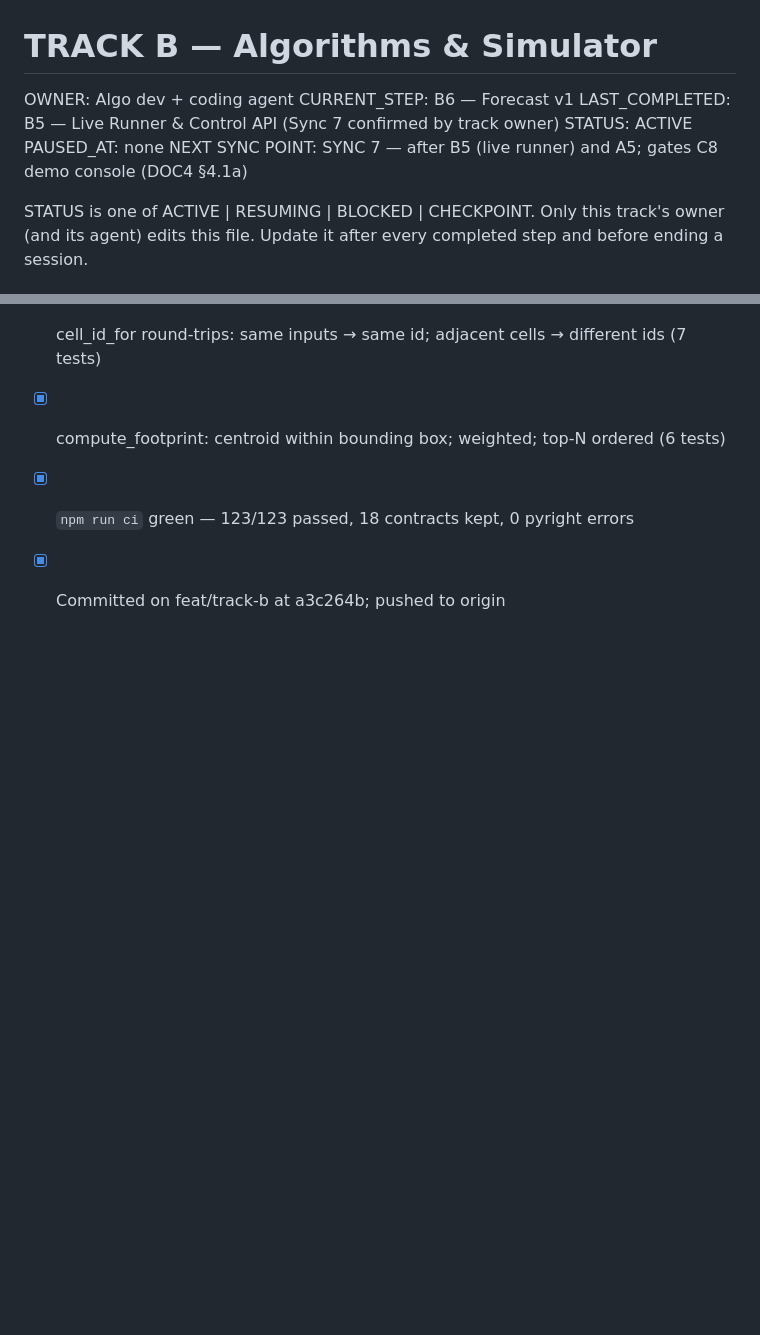
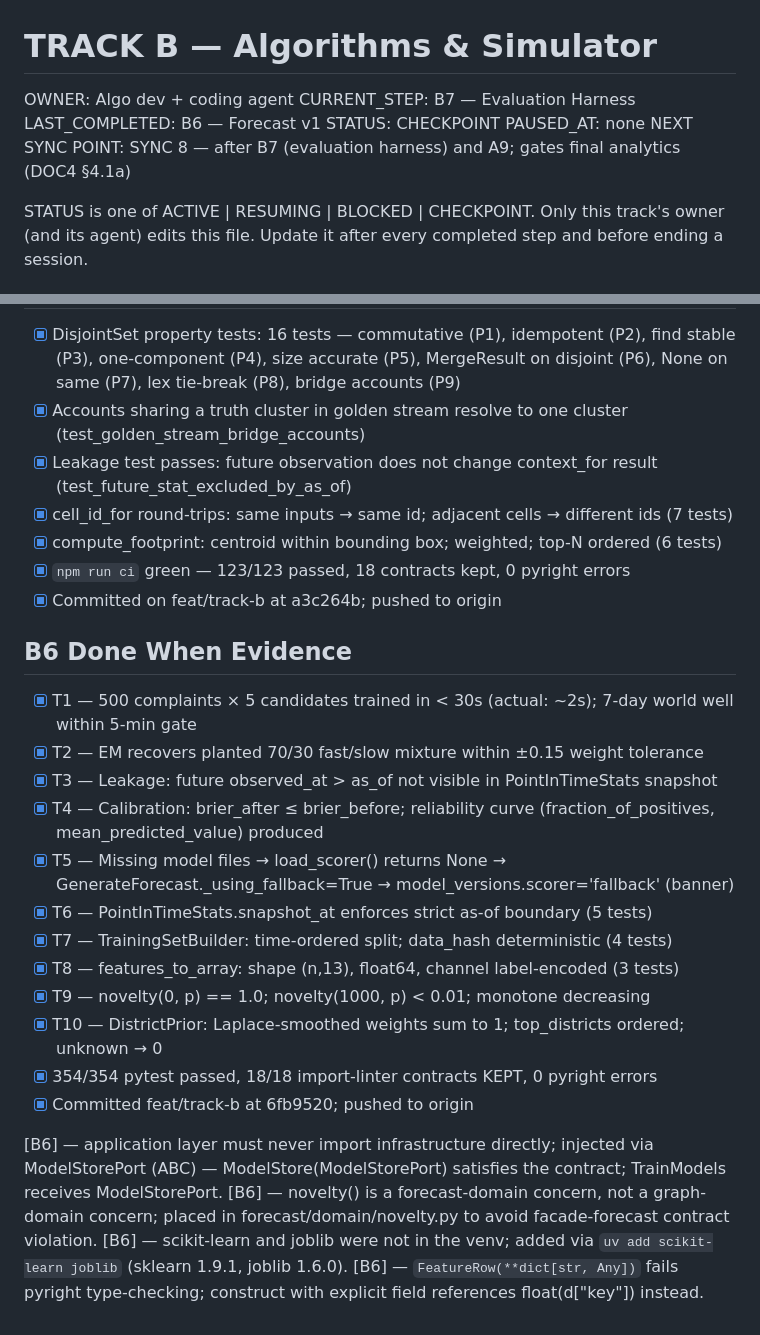
Before and after one commit to hselin-iar/nakabandi, a Markdown page: docs/state/track-b.md, 2 parts joined by grey strips. Rendered like a GitHub page; blank space fills up the shorter version.

Commit message:
chore(track-b): B6 CHECKPOINT — state and learnings

```diff
--- a/docs/state/track-b.md
+++ b/docs/state/track-b.md
@@ -1,10 +1,10 @@
 # TRACK B — Algorithms & Simulator
 OWNER:            Algo dev + coding agent
-CURRENT_STEP:     B6 — Forecast v1
-LAST_COMPLETED:   B5 — Live Runner & Control API (Sync 7 confirmed by track owner)
-STATUS:           ACTIVE
+CURRENT_STEP:     B7 — Evaluation Harness
+LAST_COMPLETED:   B6 — Forecast v1
+STATUS:           CHECKPOINT
 PAUSED_AT:        none
-NEXT SYNC POINT:  SYNC 7 — after B5 (live runner) and A5; gates C8 demo console (DOC4 §4.1a)
+NEXT SYNC POINT:  SYNC 8 — after B7 (evaluation harness) and A9; gates final analytics (DOC4 §4.1a)
 
 STATUS is one of ACTIVE | RESUMING | BLOCKED | CHECKPOINT. Only this track's owner (and its agent) edits this file.
 Update it after every completed step and before ending a session.
@@ -84,3 +84,22 @@ One line per entry, newest last: [Step] — what was found (a gotcha, a rejected
 - [x] compute_footprint: centroid within bounding box; weighted; top-N ordered (6 tests)
 - [x] `npm run ci` green — 123/123 passed, 18 contracts kept, 0 pyright errors
 - [x] Committed on feat/track-b at a3c264b; pushed to origin
+
+## B6 Done When Evidence
+- [x] T1 — 500 complaints × 5 candidates trained in < 30s (actual: ~2s); 7-day world well within 5-min gate
+- [x] T2 — EM recovers planted 70/30 fast/slow mixture within ±0.15 weight tolerance
+- [x] T3 — Leakage: future observed_at > as_of not visible in PointInTimeStats snapshot
+- [x] T4 — Calibration: brier_after ≤ brier_before; reliability curve (fraction_of_positives, mean_predicted_value) produced
+- [x] T5 — Missing model files → load_scorer() returns None → GenerateForecast._using_fallback=True → model_versions.scorer='fallback' (banner)
+- [x] T6 — PointInTimeStats.snapshot_at enforces strict as-of boundary (5 tests)
+- [x] T7 — TrainingSetBuilder: time-ordered split; data_hash deterministic (4 tests)
+- [x] T8 — features_to_array: shape (n,13), float64, channel label-encoded (3 tests)
+- [x] T9 — novelty(0, p) == 1.0; novelty(1000, p) < 0.01; monotone decreasing
+- [x] T10 — DistrictPrior: Laplace-smoothed weights sum to 1; top_districts ordered; unknown → 0
+- [x] 354/354 pytest passed, 18/18 import-linter contracts KEPT, 0 pyright errors
+- [x] Committed feat/track-b at 6fb9520; pushed to origin
+
+[B6] — application layer must never import infrastructure directly; injected via ModelStorePort (ABC) — ModelStore(ModelStorePort) satisfies the contract; TrainModels receives ModelStorePort.
+[B6] — novelty() is a forecast-domain concern, not a graph-domain concern; placed in forecast/domain/novelty.py to avoid facade-forecast contract violation.
+[B6] — scikit-learn and joblib were not in the venv; added via `uv add scikit-learn joblib` (sklearn 1.9.1, joblib 1.6.0).
+[B6] — `FeatureRow(**dict[str, Any])` fails pyright type-checking; construct with explicit field references float(d["key"]) instead.
```
